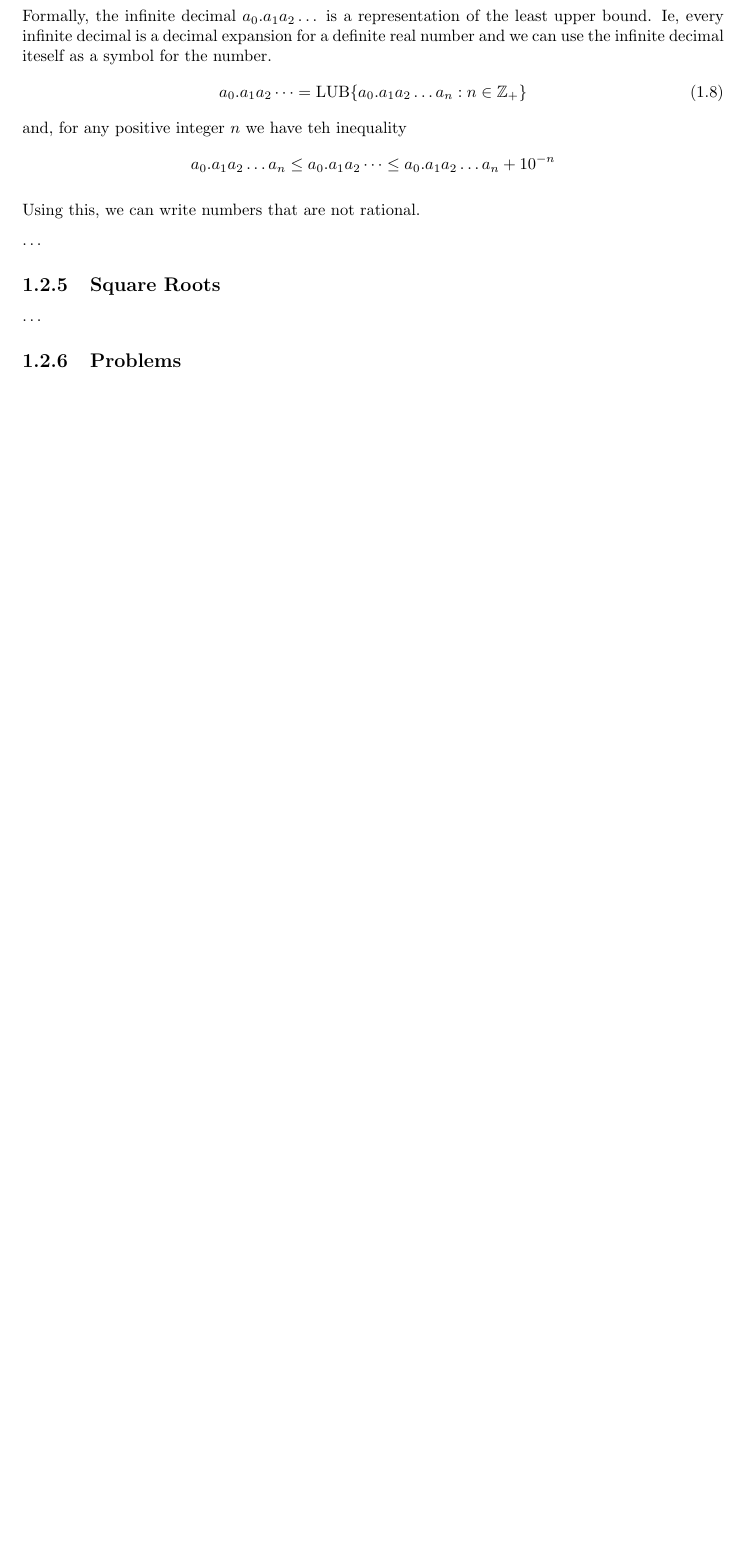
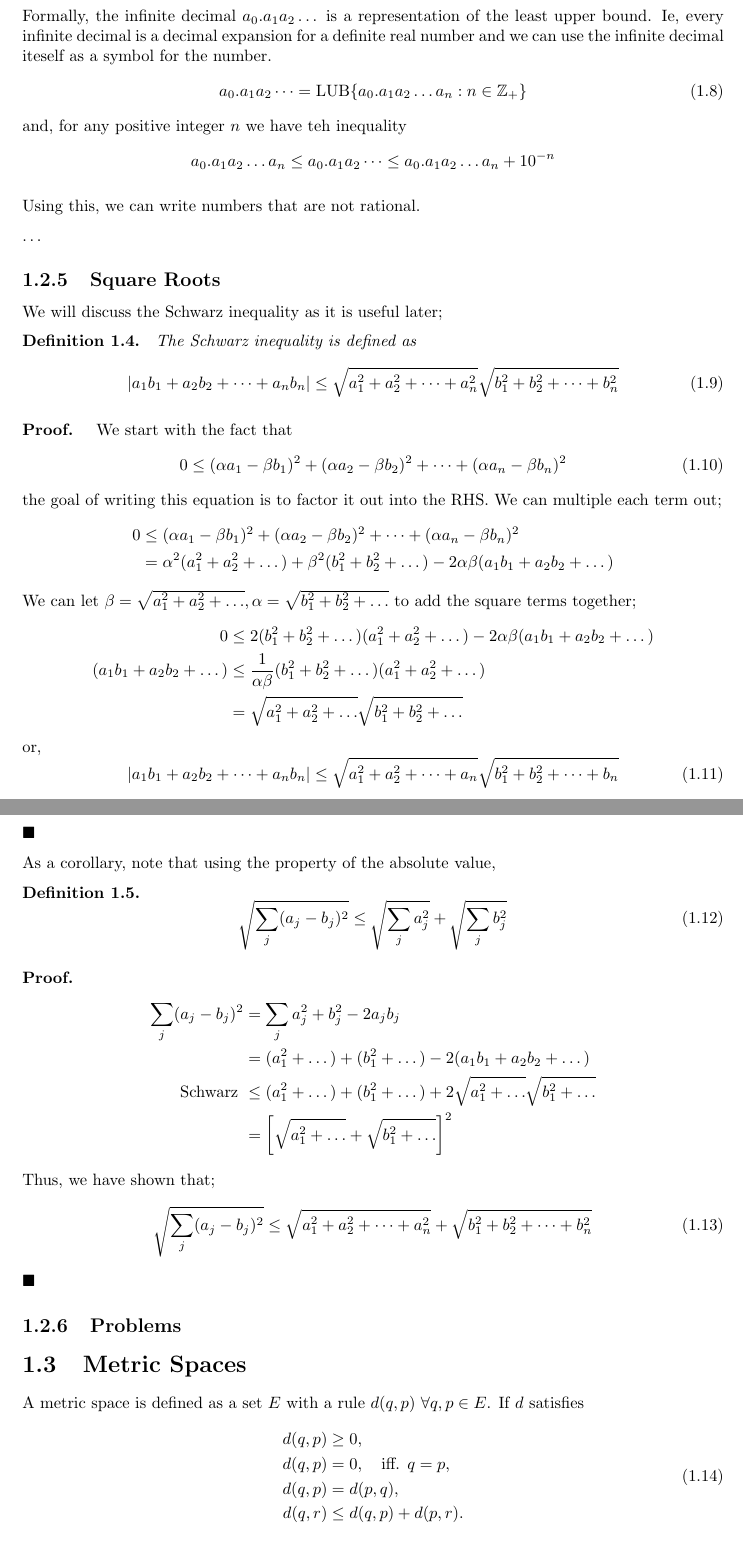
Before and after one commit to sinuose/LifeWork, a LaTeX book (main.tex, which reads calculus12.tex): part of page 12 of 41 before the commit and two parts of pages 12 and 13 of 43 after it, the two joined at a grey line, cut so that both start at the same text, the shorter picture padded with empty space. Compiled offline with pdfLaTeX.

Commit message:
bigupdate

```diff
--- a/calculus12.tex
+++ b/calculus12.tex
@@ -396,5 +396,67 @@ Using this, we can write numbers that are not rational.
 \dots
 
 \subsection{Square Roots}
-\dots
+
+We will discuss the Schwarz inequality as it is useful later;
+\begin{definition}
+    The Schwarz inequality is defined as
+    \begin{equation}
+        |a_1b_1 + a_2b_2 + \dots + a_nb_n| \leq \sqrt{a_1^2 + a_2^2 + \dots + a_n^2}  \sqrt{b_1^2 + b_2^2 + \dots + b_n^2}
+    \end{equation}
+\end{definition}
+\begin{proof}
+    We start with the fact that
+    \begin{equation}
+        0 \leq (\alpha a_1 - \beta b_1)^2 + (\alpha a_2 - \beta b_2)^2 + \dots + (\alpha a_n - \beta b_n)^2
+    \end{equation}
+    the goal of writing this equation is to factor it out into the RHS. We can multiple each term out;
+    \begin{align*}
+        0 &\leq (\alpha a_1 - \beta b_1)^2 + (\alpha a_2 - \beta b_2)^2 + \dots + (\alpha a_n - \beta b_n)^2\\
+        &= \alpha^2(a_1^2 + a_2^2 + \dots) + \beta^2(b_1^2 + b_2^2 + \dots)- 2\alpha\beta(a_1b_1 + a_2b_2+\dots)
+    \end{align*}
+    We can let $\beta = \sqrt{a_1^2 + a_2^2 + \dots}, \alpha = \sqrt{b_1^2 + b_2^2 + \dots}$ to add the square terms together;
+    \begin{align*}
+        0 &\leq 2 (b_1^2 + b_2^2 + \dots) (a_1^2 + a_2^2 + \dots) - 2\alpha\beta(a_1b_1 + a_2b_2+\dots)\\
+        (a_1b_1 + a_2b_2+\dots)&\leq \frac{1}{\alpha\beta}(b_1^2 + b_2^2 + \dots) (a_1^2 + a_2^2 + \dots) \\
+        &= \sqrt{a_1^2 + a_2^2  + \dots}\sqrt{b_1^2 + b_2^2 + \dots}
+    \end{align*}
+    or,
+    \begin{equation}
+        |a_1b_1 + a_2b_2+\dots +a_nb_n|\leq \sqrt{a_1^2 + a_2^2  + \dots+a_n}\sqrt{b_1^2 + b_2^2 + \dots+b_n}
+    \end{equation}
+\end{proof}
+As a corollary, note that using the property of the absolute value,
+\begin{definition}
+    \begin{equation}
+       \sqrt{\sum_j (a_j - b_j)^2 } \leq  \sqrt{\sum_j a_j^2 } + \sqrt{\sum_j b_j^2 }
+    \end{equation}
+\end{definition}
+\begin{proof}
+    \begin{align*}
+        \sum_j (a_j - b_j)^2  &= \sum_j a_j^2 + b_j^2 - 2a_jb_j \\
+        &= (a_1^2 + \dots) + (b_1^2 + \dots) - 2(a_1b_1 + a_2b_2 + \dots)\\
+        \text{Schwarz }&\leq(a_1^2 + \dots) + (b_1^2 + \dots) +2\sqrt{a_1^2 +\dots}\sqrt{b_1^2 +\dots}\\
+        &=\left[\sqrt{a_1^2 + \dots} + \sqrt{b_1^2 + \dots}\right]^2
+    \end{align*}
+    Thus, we have shown that;
+    \begin{equation}
+        \sqrt{\sum_j (a_j - b_j)^2}\leq \sqrt{a_1^2 + a_2^2+ \dots+ a_n^2} + \sqrt{b_1^2 + b_2^2+ \dots+ b_n^2}
+    \end{equation}
+\end{proof}
+
+
+
 \subsection{Problems}
+
+\section{Metric Spaces}
+
+A metric space is defined as a set $E$ with a rule $d(q,p)$ $\forall q, p \in E$. If $d$ satisfies
+\begin{equation}
+    \begin{aligned}
+        d(q,p) &\geq 0,\\
+        d(q, p) &= 0, \quad \text{iff. }q=p, \\
+        d(q,p) &= d(p, q), \\
+        d(q,r) &\leq d(q, p) + d(p, r).
+    \end{aligned}
+\end{equation}
+\begin{example}
```
Also changed, not shown: main.pdf, calculus12.tex (41 more changed lines), 5 other files.
